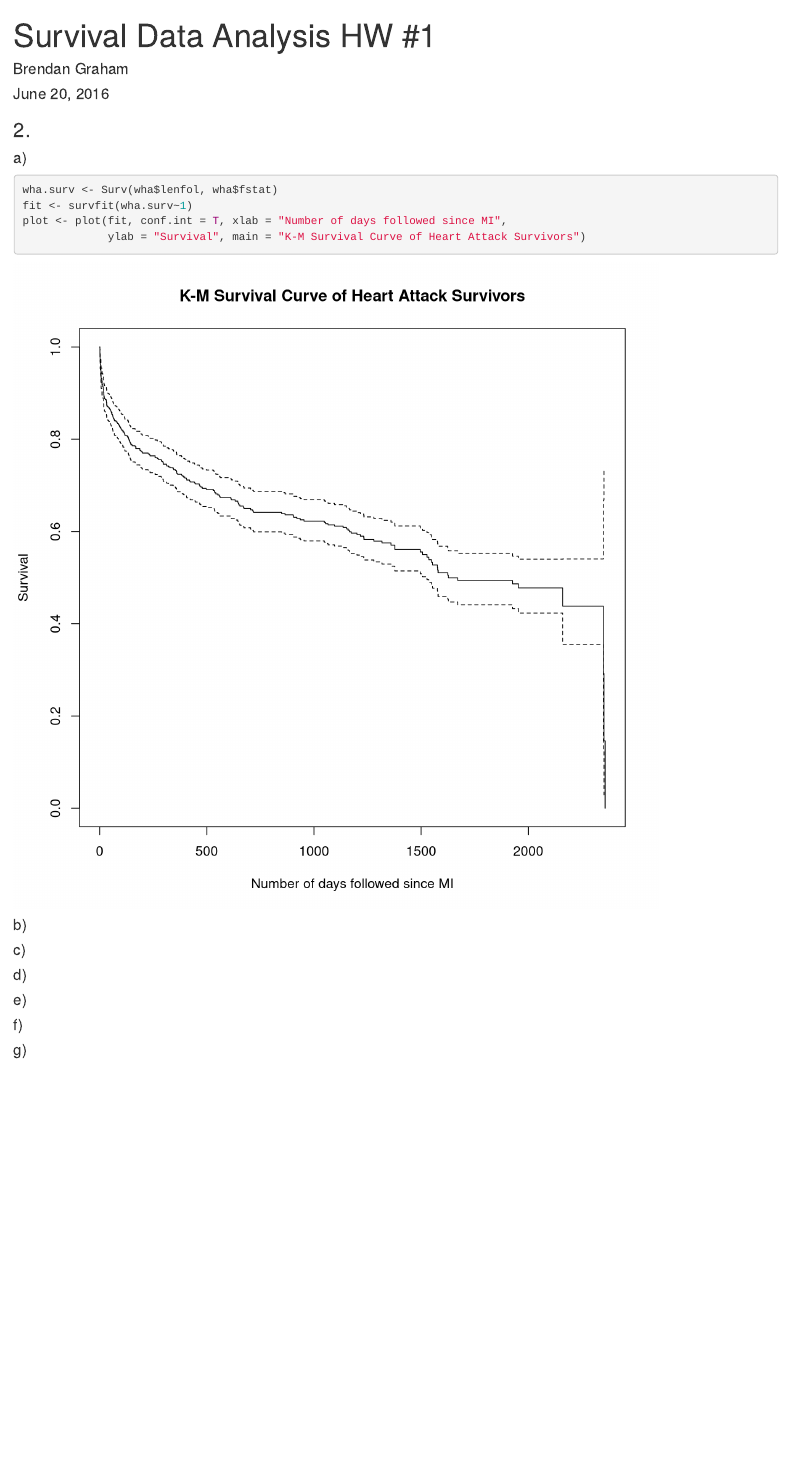
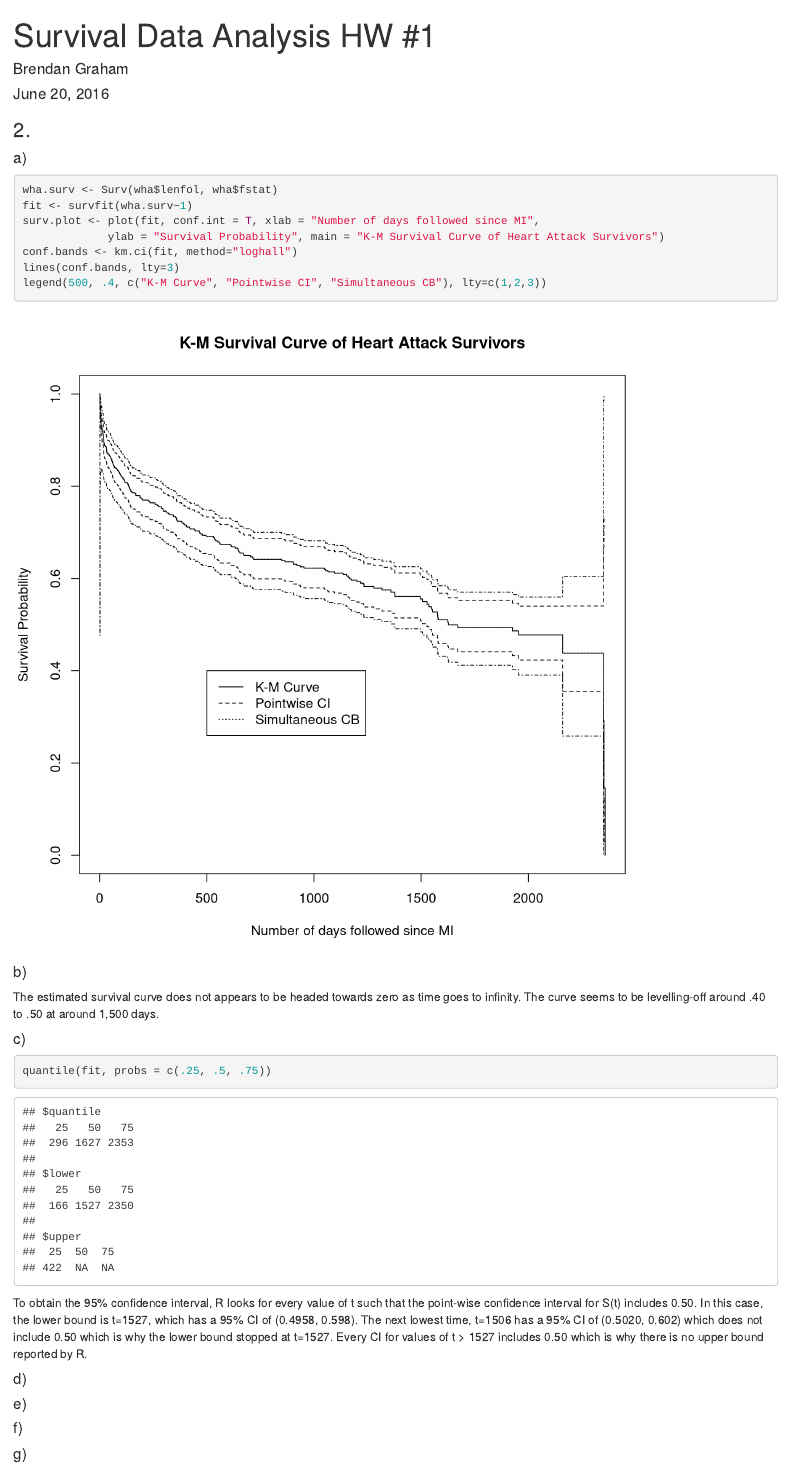
Before and after one commit to brndngrhm/survival_analysis, an R Markdown document (hw/HW1.Rmd): the page in a window 1100 px wide, from its top. Rendered offline with R 4.5, knitr and Pandoc, with nearby package versions.

Commit message:
more hw 1

````diff
--- a/hw/HW1.Rmd
+++ b/hw/HW1.Rmd
@@ -21,13 +22,24 @@ wha <- read.table(file = "https://raw.githubusercontent.com/brndngrhm/survival_a
 ```{r, echo=T, fig.height=8, fig.width=8}
 wha.surv <- Surv(wha$lenfol, wha$fstat)
 fit <- survfit(wha.surv~1)
-plot <- plot(fit, conf.int = T, xlab = "Number of days followed since MI",
-             ylab = "Survival", main = "K-M Survival Curve of Heart Attack Survivors")
+surv.plot <- plot(fit, conf.int = T, xlab = "Number of days followed since MI",
+             ylab = "Survival Probability", main = "K-M Survival Curve of Heart Attack Survivors")
+conf.bands <- km.ci(fit, method="loghall")
+lines(conf.bands, lty=3)
+legend(500, .4, c("K-M Curve", "Pointwise CI", "Simultaneous CB"), lty=c(1,2,3))
 ```
 
 #### b)
+The estimated survival curve does not appears to be headed towards zero as time goes to infinity. The curve seems to be levelling-off around .40 to .50 at around 1,500 days.
+
 
 #### c)
+
+```{r, echo=T}
+quantile(fit, probs = c(.25, .5, .75))
+```
+
+To obtain the 95% confidence interval, R looks for every value of t such that the point-wise confidence interval for S(t) includes 0.50. In this case, the lower bound is t=1527, which has a 95% CI of (0.4958, 0.598). The next lowest time, t=1506 has a 95% CI of (0.5020, 0.602) which does not include 0.50 which is why the lower bound stopped at t=1527. Every CI for values of t > 1527 includes 0.50 which is why there is no upper bound reported by R.
 
 #### d)
 
````
Also changed, not shown: hw/HW1.Rmd (1 more changed lines).
